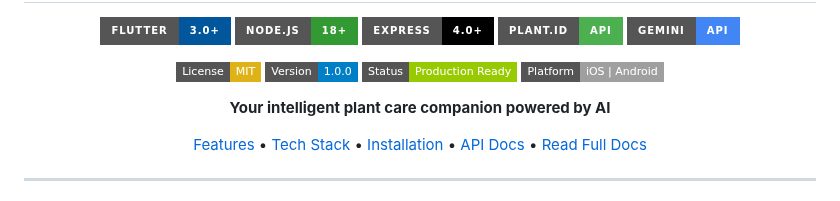
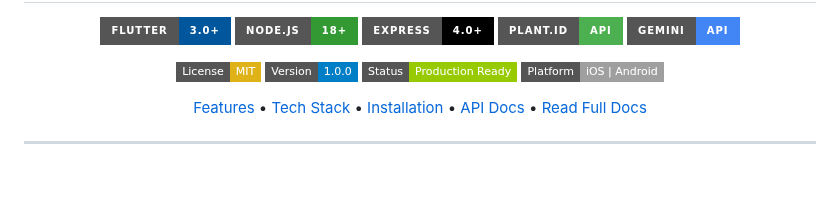
Before and after one commit to Gerome-Elassaad/plant-features, a Markdown page: README.md, the part around the change. Rendered like a GitHub page; badges without logos; blank space fills up the shorter version.

```diff
--- a/README.md
+++ b/README.md
@@ -12,8 +12,6 @@
 ![Version](https://img.shields.io/badge/Version-1.0.0-blue?style=flat-square)
 ![Status](https://img.shields.io/badge/Status-Production_Ready-green?style=flat-square)
 ![Platform](https://img.shields.io/badge/Platform-iOS%20%7C%20Android-lightgrey?style=flat-square)
-
-**Your intelligent plant care companion powered by AI**
 
 [Features](#-introduction) • [Tech Stack](#-tech-stack-selection) • [Installation](#-installation) • [API Docs](#-api-documentation) • [Read Full Docs](/documentation)
 
```
